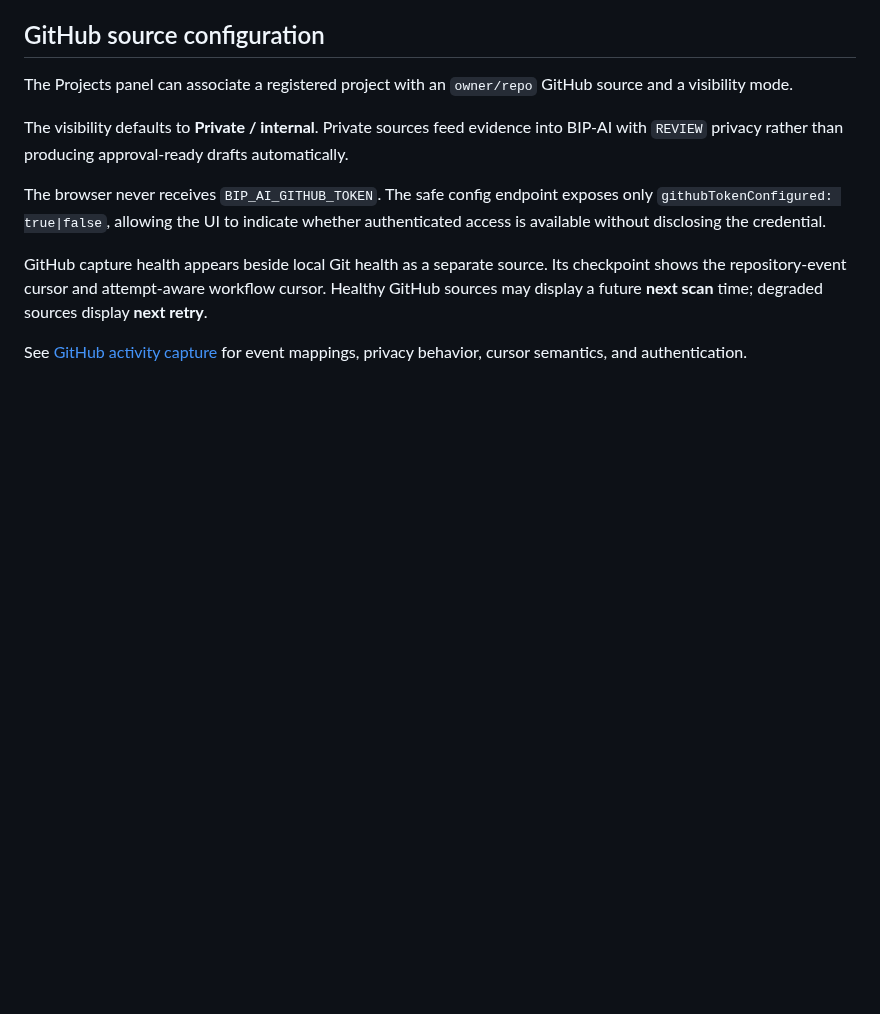
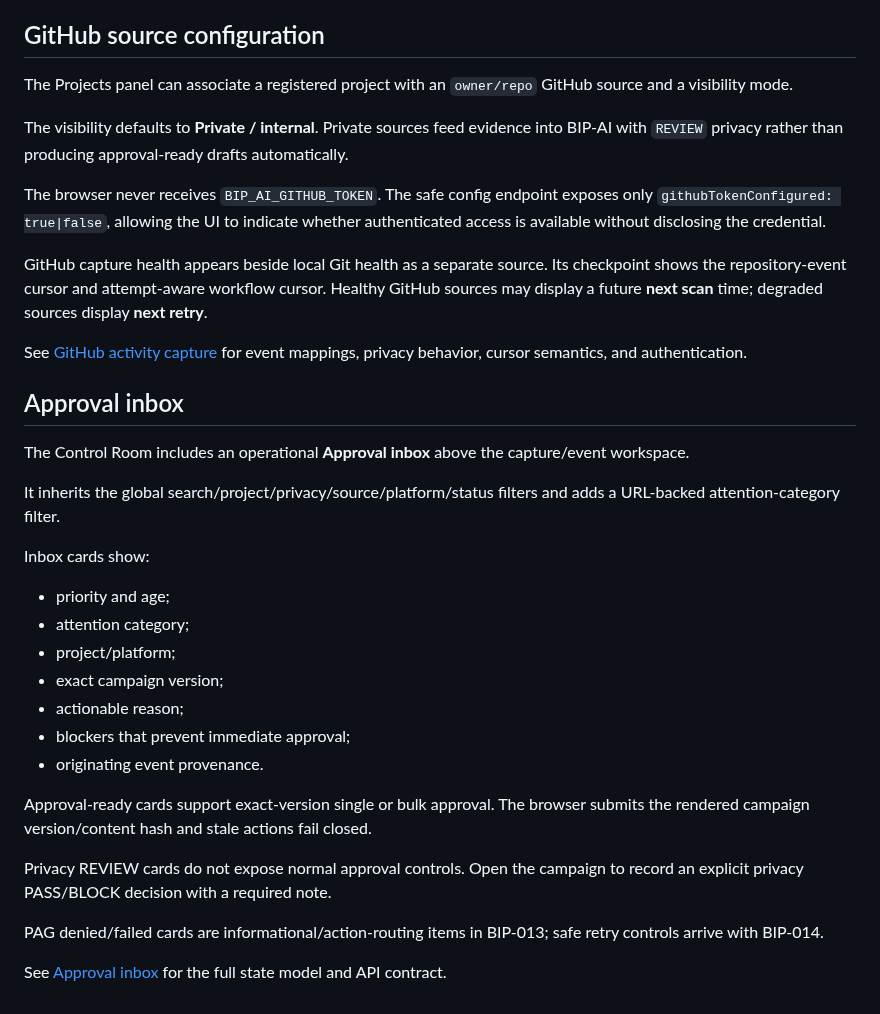
Before and after one commit to KaluLabs/BIP-AI, a Markdown page: docs/DASHBOARD.md, the part around the change. GitHub-like rendering; blank space fills up the shorter version.

Commit message:
docs(approval): document Control Room inbox

```diff
--- a/docs/DASHBOARD.md
+++ b/docs/DASHBOARD.md
@@ -208,3 +208,28 @@ The browser never receives `BIP_AI_GITHUB_TOKEN`. The safe config endpoint expos
 GitHub capture health appears beside local Git health as a separate source. Its checkpoint shows the repository-event cursor and attempt-aware workflow cursor. Healthy GitHub sources may display a future **next scan** time; degraded sources display **next retry**.
 
 See [GitHub activity capture](./GITHUB-CAPTURE.md) for event mappings, privacy behavior, cursor semantics, and authentication.
+
+
+## Approval inbox
+
+The Control Room includes an operational **Approval inbox** above the capture/event workspace.
+
+It inherits the global search/project/privacy/source/platform/status filters and adds a URL-backed attention-category filter.
+
+Inbox cards show:
+
+- priority and age;
+- attention category;
+- project/platform;
+- exact campaign version;
+- actionable reason;
+- blockers that prevent immediate approval;
+- originating event provenance.
+
+Approval-ready cards support exact-version single or bulk approval. The browser submits the rendered campaign version/content hash and stale actions fail closed.
+
+Privacy REVIEW cards do not expose normal approval controls. Open the campaign to record an explicit privacy PASS/BLOCK decision with a required note.
+
+PAG denied/failed cards are informational/action-routing items in BIP-013; safe retry controls arrive with BIP-014.
+
+See [Approval inbox](./APPROVAL-INBOX.md) for the full state model and API contract.
```
